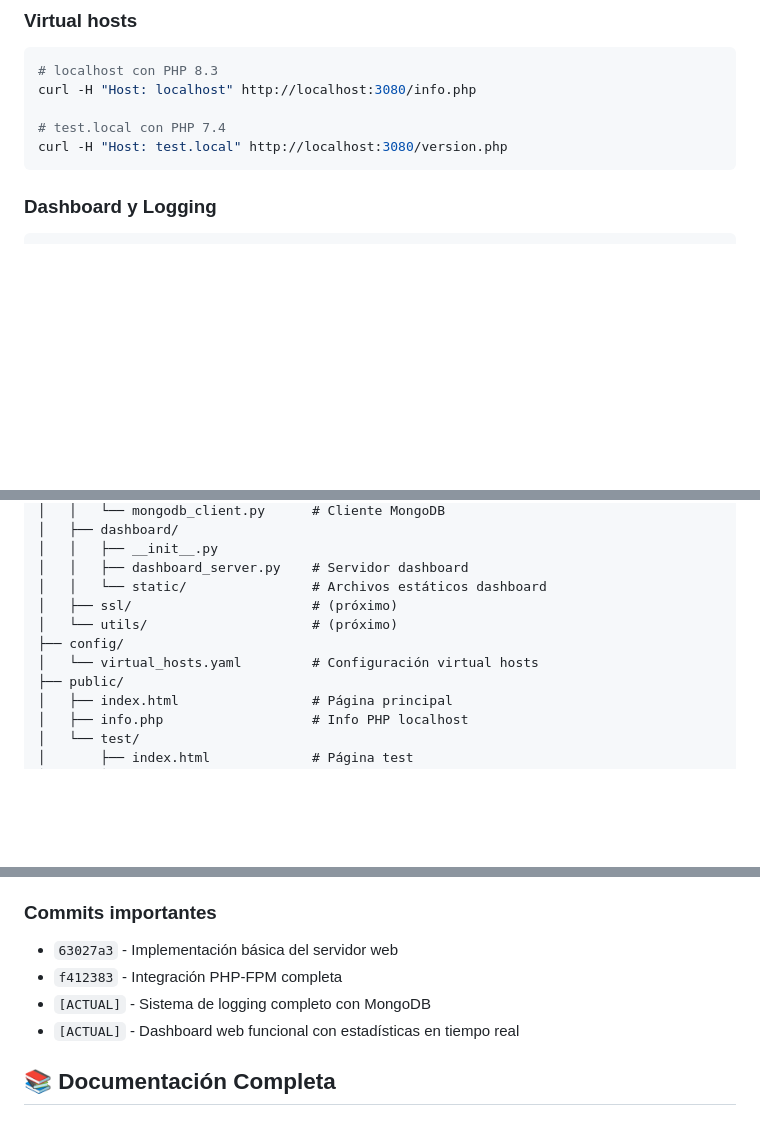
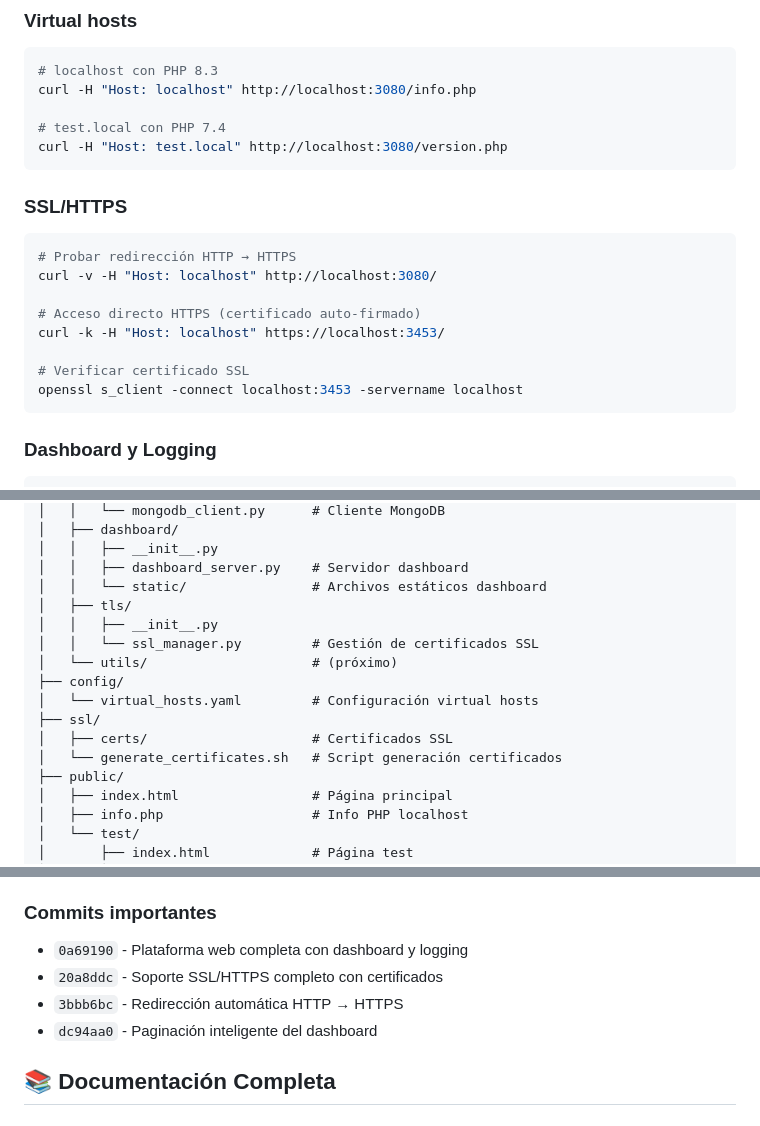
Before and after one commit to JoseLVillaronga/tech-web-server, a Markdown page: README.md, 3 parts joined by grey strips. GitHub-like rendering; blank space fills up the shorter version.

````diff
--- a/README.md
+++ b/README.md
@@ -196,6 +226,18 @@ curl -H "Host: localhost" http://localhost:3080/info.php
 
 # test.local con PHP 7.4
 curl -H "Host: test.local" http://localhost:3080/version.php
+```
+
+### SSL/HTTPS
+```bash
+# Probar redirección HTTP → HTTPS
+curl -v -H "Host: localhost" http://localhost:3080/
+
+# Acceso directo HTTPS (certificado auto-firmado)
+curl -k -H "Host: localhost" https://localhost:3453/
+
+# Verificar certificado SSL
+openssl s_client -connect localhost:3453 -servername localhost
 ```
 
 ### Dashboard y Logging
@@ -244,10 +286,15 @@ tech-web-server/
 │   │   ├── __init__.py
 │   │   ├── dashboard_server.py    # Servidor dashboard
 │   │   └── static/                # Archivos estáticos dashboard
-│   ├── ssl/                       # (próximo)
+│   ├── tls/
+│   │   ├── __init__.py
+│   │   └── ssl_manager.py         # Gestión de certificados SSL
 │   └── utils/                     # (próximo)
 ├── config/
 │   └── virtual_hosts.yaml         # Configuración virtual hosts
+├── ssl/
+│   ├── certs/                     # Certificados SSL
+│   └── generate_certificates.sh   # Script generación certificados
 ├── public/
 │   ├── index.html                 # Página principal
 │   ├── info.php                   # Info PHP localhost
@@ -270,10 +317,10 @@ tech-web-server/
 4. **Métricas avanzadas**
 
 ### Commits importantes
-- `63027a3` - Implementación básica del servidor web
-- `f412383` - Integración PHP-FPM completa
-- `[ACTUAL]` - Sistema de logging completo con MongoDB
-- `[ACTUAL]` - Dashboard web funcional con estadísticas en tiempo real
+- `0a69190` - Plataforma web completa con dashboard y logging
+- `20a8ddc` - Soporte SSL/HTTPS completo con certificados
+- `3bbb6bc` - Redirección automática HTTP → HTTPS
+- `dc94aa0` - Paginación inteligente del dashboard
 
 ## 📚 Documentación Completa
 
````
Also changed, not shown: other parts of README.md (+37 -7 lines).
